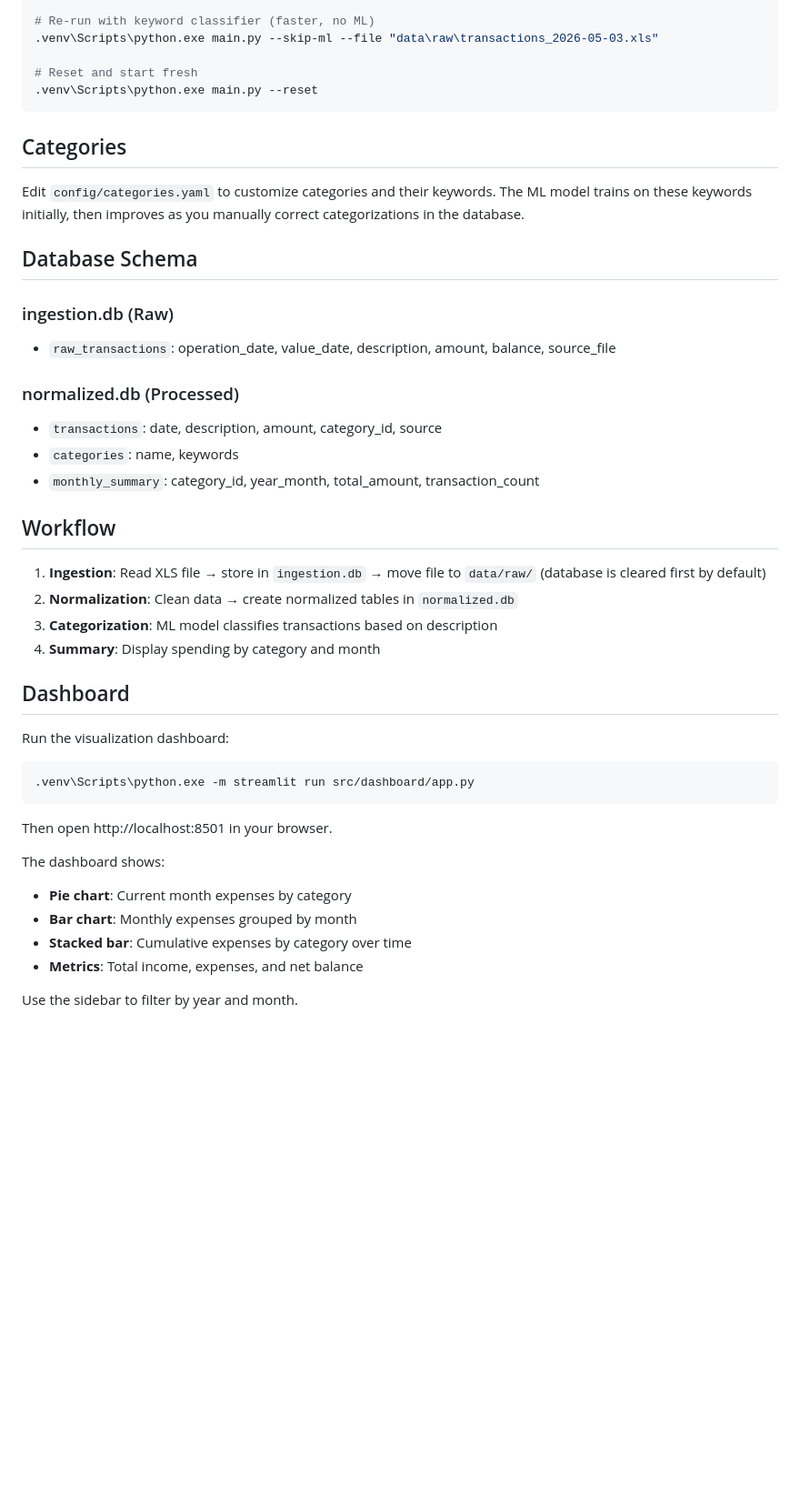
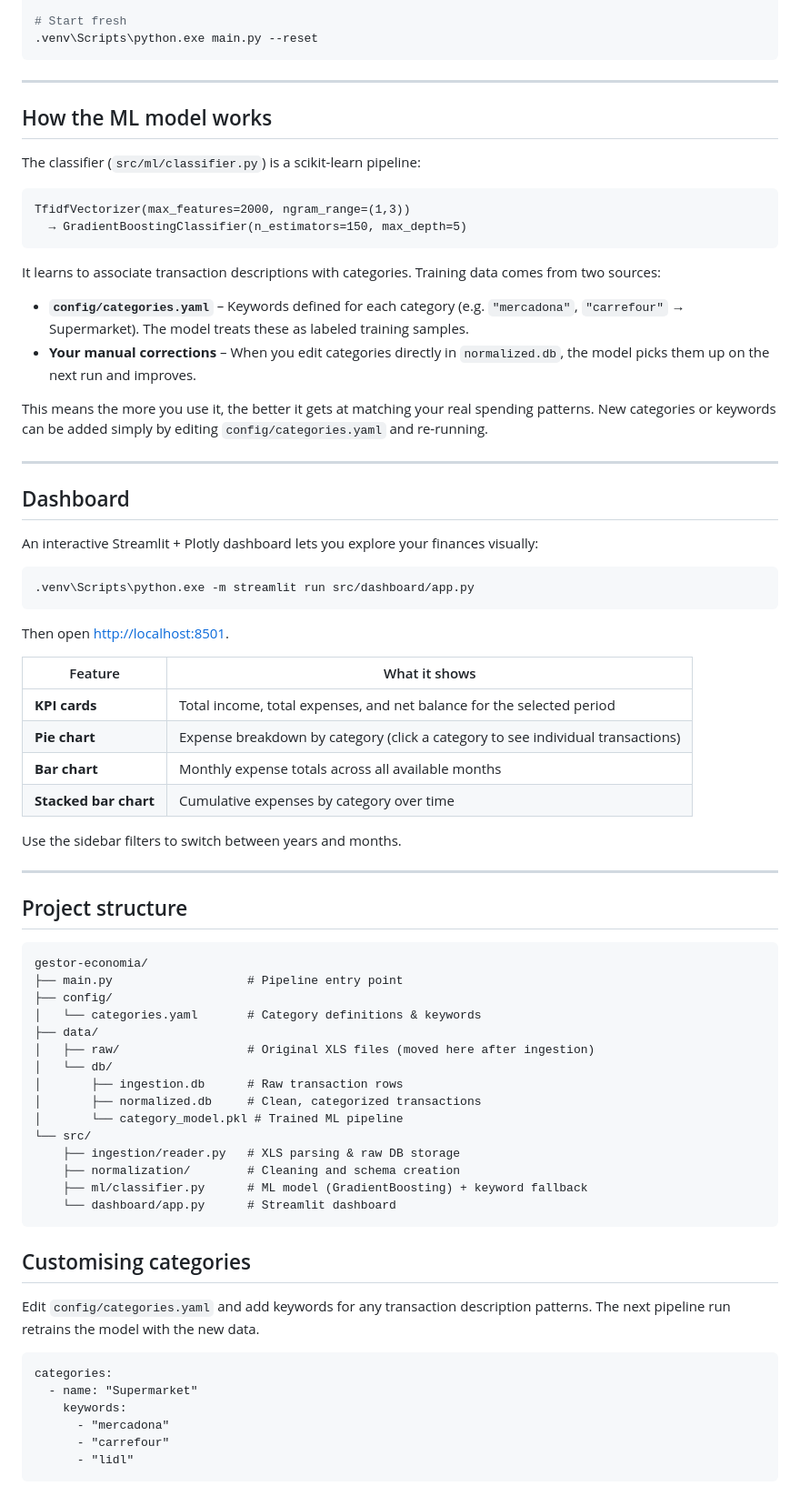
Before and after one commit to mcasasalende/gestor-economia, a Markdown page: README.md, the part around one of its changes. Shown at 91% size. Rendered like a GitHub page; blank space fills up the shorter version.

Commit message:
Refractor readme

````diff
--- a/README.md
+++ b/README.md
@@ -83,47 +54,79 @@ To process all files in `data/raw/`:
 .venv\Scripts\python.exe main.py --summary
 
-# Re-run with keyword classifier (faster, no ML)
-.venv\Scripts\python.exe main.py --skip-ml --file "data\raw\transactions_2026-05-03.xls"
-
-# Reset and start fresh
+# Start fresh
 .venv\Scripts\python.exe main.py --reset
 ```
 
-## Categories
+---
 
-Edit `config/categories.yaml` to customize categories and their keywords. The ML model trains on these keywords initially, then improves as you manually correct categorizations in the database.
+## How the ML model works
 
-## Database Schema
+The classifier (`src/ml/classifier.py`) is a scikit-learn pipeline:
 
-### ingestion.db (Raw)
-- `raw_transactions`: operation_date, value_date, description, amount, balance, source_file
+```
+TfidfVectorizer(max_features=2000, ngram_range=(1,3))
+  → GradientBoostingClassifier(n_estimators=150, max_depth=5)
+```
 
-### normalized.db (Processed)
-- `transactions`: date, description, amount, category_id, source
-- `categories`: name, keywords
-- `monthly_summary`: category_id, year_month, total_amount, transaction_count
+It learns to associate transaction descriptions with categories. Training data comes from two sources:
 
-## Workflow
+- **`config/categories.yaml`** – Keywords defined for each category (e.g. `"mercadona"`, `"carrefour"` → Supermarket). The model treats these as labeled training samples.
+- **Your manual corrections** – When you edit categories directly in `normalized.db`, the model picks them up on the next run and improves.
 
-1. **Ingestion**: Read XLS file → store in `ingestion.db` → move file to `data/raw/` (database is cleared first by default)
-2. **Normalization**: Clean data → create normalized tables in `normalized.db`
-3. **Categorization**: ML model classifies transactions based on description
-4. **Summary**: Display spending by category and month
+This means the more you use it, the better it gets at matching your real spending patterns. New categories or keywords can be added simply by editing `config/categories.yaml` and re-running.
+
+---
 
 ## Dashboard
 
-Run the visualization dashboard:
+An interactive Streamlit + Plotly dashboard lets you explore your finances visually:
 
 ```bash
 .venv\Scripts\python.exe -m streamlit run src/dashboard/app.py
 ```
 
-Then open http://localhost:8501 in your browser.
+Then open [http://localhost:8501](http://localhost:8501).
 
-The dashboard shows:
-- **Pie chart**: Current month expenses by category
-- **Bar chart**: Monthly expenses grouped by month
-- **Stacked bar**: Cumulative expenses by category over time
-- **Metrics**: Total income, expenses, and net balance
+| Feature | What it shows |
+|---------|---------------|
+| **KPI cards** | Total income, total expenses, and net balance for the selected period |
+| **Pie chart** | Expense breakdown by category (click a category to see individual transactions) |
+| **Bar chart** | Monthly expense totals across all available months |
+| **Stacked bar chart** | Cumulative expenses by category over time |
 
-Use the sidebar to filter by year and month.
+Use the sidebar filters to switch between years and months.
+
+---
+
+## Project structure
+
+```
+gestor-economia/
+├── main.py                   # Pipeline entry point
+├── config/
+│   └── categories.yaml       # Category definitions & keywords
+├── data/
+│   ├── raw/                  # Original XLS files (moved here after ingestion)
+│   └── db/
+│       ├── ingestion.db      # Raw transaction rows
+│       ├── normalized.db     # Clean, categorized transactions
+│       └── category_model.pkl # Trained ML pipeline
+└── src/
+    ├── ingestion/reader.py   # XLS parsing & raw DB storage
+    ├── normalization/        # Cleaning and schema creation
+    ├── ml/classifier.py      # ML model (GradientBoosting) + keyword fallback
+    └── dashboard/app.py      # Streamlit dashboard
+```
+
+## Customising categories
+
+Edit `config/categories.yaml` and add keywords for any transaction description patterns. The next pipeline run retrains the model with the new data.
+
+```
+categories:
+  - name: "Supermarket"
+    keywords:
+      - "mercadona"
+      - "carrefour"
+      - "lidl"
+```
````
Also changed, not shown: other parts of README.md (+27 -56 lines).
